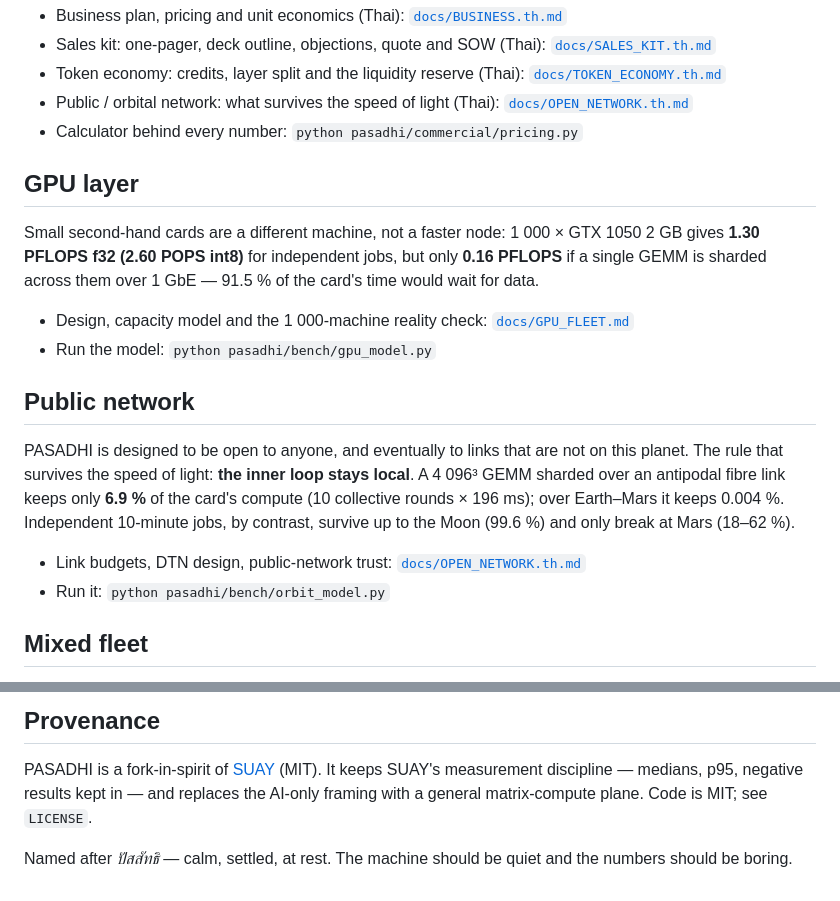
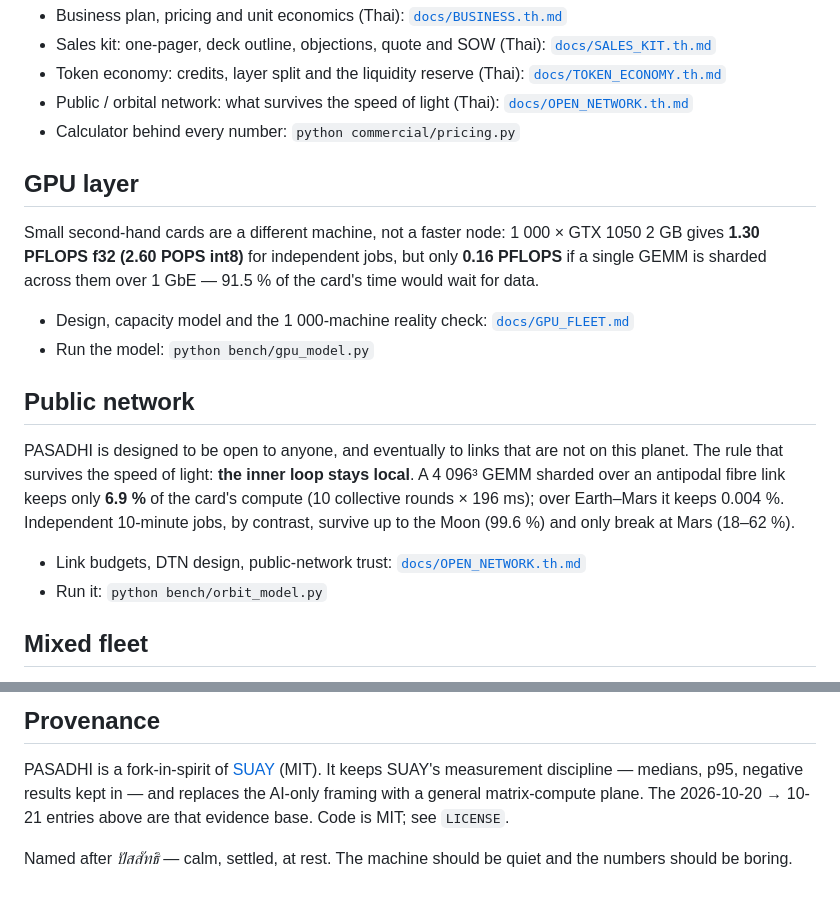
Before and after one commit to camponggogo/pasadhi, a Markdown page: README.md, 2 parts joined by grey strips. Drawn GitHub-style.

```diff
--- a/README.md
+++ b/README.md
@@ -71,7 +91,7 @@ We lose to a GPU by 17× on price per FLOP and win against cloud CPU by 1.8×. T
 - Sales kit: one-pager, deck outline, objections, quote and SOW (Thai): [`docs/SALES_KIT.th.md`](docs/SALES_KIT.th.md)
 - Token economy: credits, layer split and the liquidity reserve (Thai): [`docs/TOKEN_ECONOMY.th.md`](docs/TOKEN_ECONOMY.th.md)
 - Public / orbital network: what survives the speed of light (Thai): [`docs/OPEN_NETWORK.th.md`](docs/OPEN_NETWORK.th.md)
-- Calculator behind every number: `python pasadhi/commercial/pricing.py`
+- Calculator behind every number: `python commercial/pricing.py`
 
 ## GPU layer
 
@@ -80,7 +100,7 @@ Small second-hand cards are a different machine, not a faster node: 1 000 × GTX
 is sharded across them over 1 GbE — 91.5 % of the card's time would wait for data.
 
 - Design, capacity model and the 1 000-machine reality check: [`docs/GPU_FLEET.md`](docs/GPU_FLEET.md)
-- Run the model: `python pasadhi/bench/gpu_model.py`
+- Run the model: `python bench/gpu_model.py`
 
 ## Public network
 
@@ -90,7 +110,7 @@ keeps only **6.9 %** of the card's compute (10 collective rounds × 196 ms); ove
 Independent 10-minute jobs, by contrast, survive up to the Moon (99.6 %) and only break at Mars (18–62 %).
 
 - Link budgets, DTN design, public-network trust: [`docs/OPEN_NETWORK.th.md`](docs/OPEN_NETWORK.th.md)
-- Run it: `python pasadhi/bench/orbit_model.py`
+- Run it: `python bench/orbit_model.py`
 
 ## Mixed fleet
 
@@ -105,6 +168,6 @@ any spare card is worth more than buying another one.
 
 PASADHI is a fork-in-spirit of [SUAY](https://github.com/camponggogo/suay) (MIT). It keeps SUAY's measurement
 discipline — medians, p95, negative results kept in — and replaces the AI-only framing with a general
-matrix-compute plane. Code is MIT; see `LICENSE`.
+matrix-compute plane. The 2026-10-20 → 10-21 entries above are that evidence base. Code is MIT; see `LICENSE`.
 
 Named after *ปัสสัทธิ* — calm, settled, at rest. The machine should be quiet and the numbers should be boring.
```
Also changed, not shown: other parts of README.md (+78 -15 lines).
